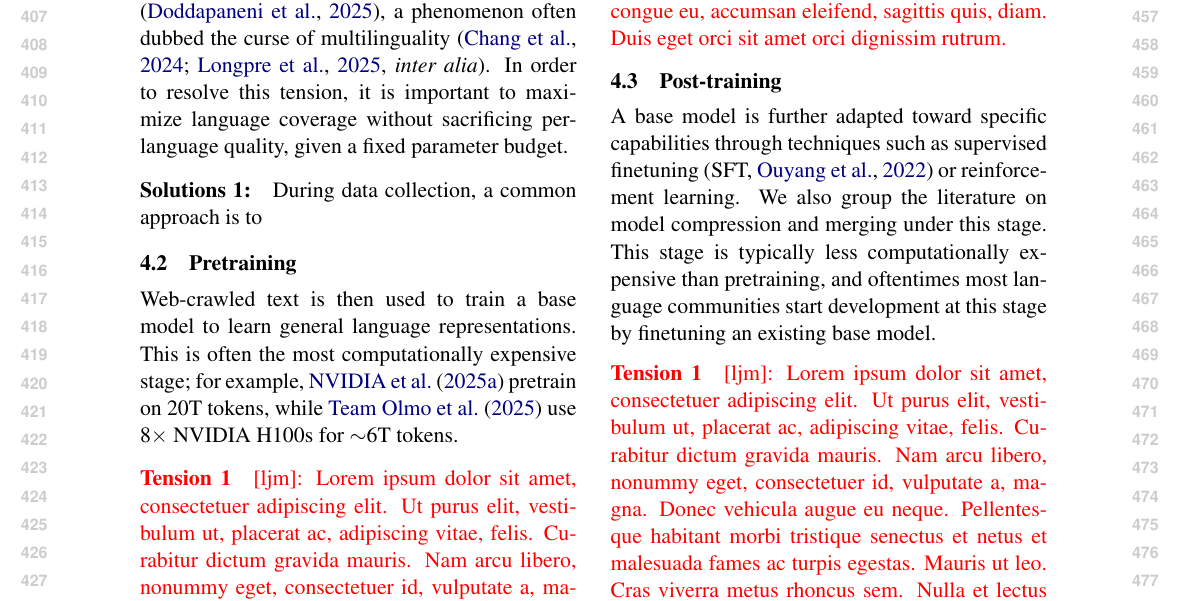
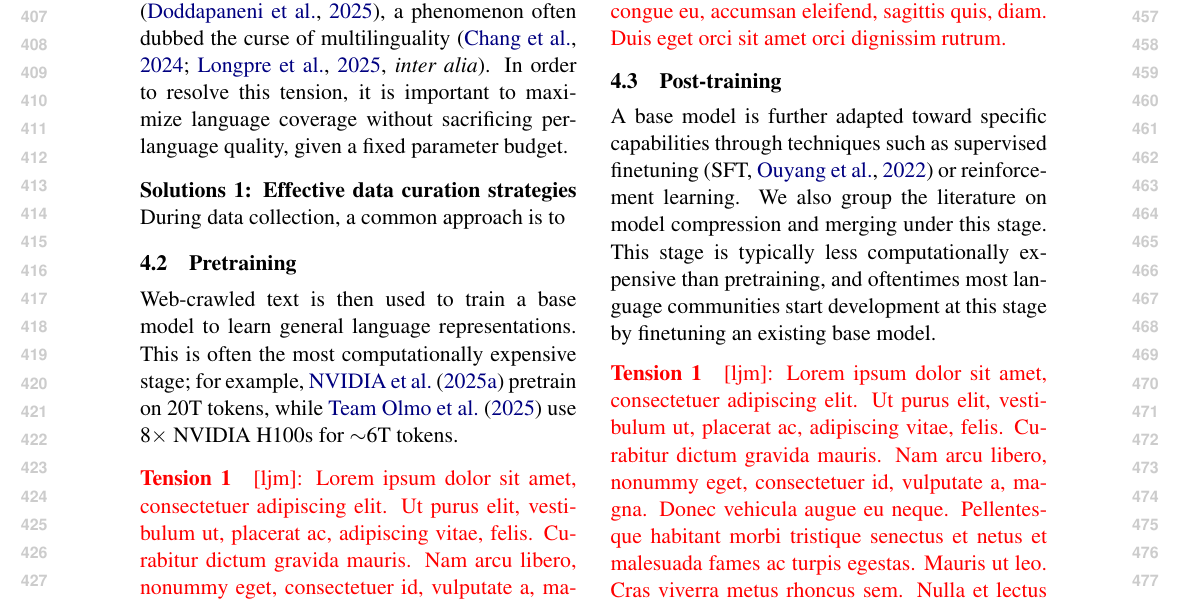
Before and after one commit to ljvmiranda921/multilinguality-at-the-edge, a LaTeX paper (tacl2021v1-template.tex): part of page 5 of 18, cut so that both start at the same text. Compiled offline with pdfLaTeX.

Commit message:
[wip] Update

```diff
--- a/tacl2021v1-template.tex
+++ b/tacl2021v1-template.tex
@@ -355,7 +355,7 @@ where adding more languages dilutes the model's capacity for existing ones \cite
 a phenomenon often dubbed the curse of multilinguality \citep[\textit{inter alia}]{chang-etal-2024-multilinguality,longpre2025atlasadaptivetransferscaling}.
 In order to resolve this tension, it is important to maximize language coverage without sacrificing per-language quality, given a fixed parameter budget.
 
-\paragraph{Solutions 1:}
+\paragraph{Solutions 1: Effective data curation strategies}
 During data collection, a common approach is to
 
 
```
